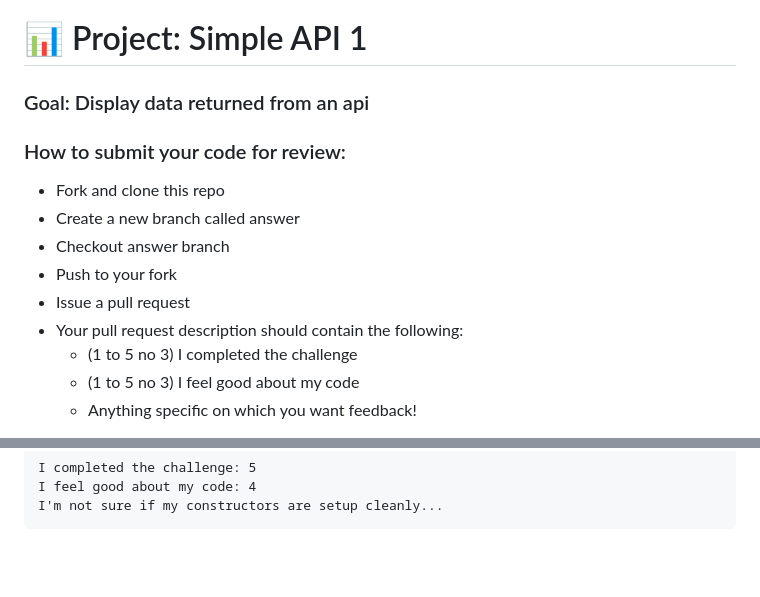
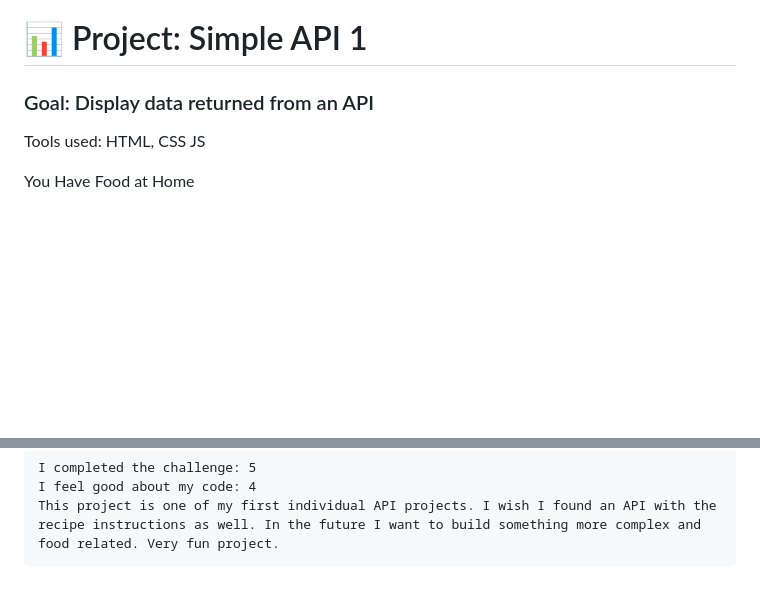
Before and after one commit to Resilient-Labs/simple-api-bootcamp, a Markdown page: README.md, 2 parts joined by grey strips. Drawn GitHub-style; blank space fills up the shorter version.

````diff
--- a/README.md
+++ b/README.md
@@ -1,16 +1,8 @@
 # 📊 Project: Simple API 1
 
-### Goal: Display data returned from an api
+### Goal: Display data returned from an API
 
-### How to submit your code for review:
+Tools used: HTML, CSS JS
 
-- Fork and clone this repo
-- Create a new branch called answer
-- Checkout answer branch
-- Push to your fork
-- Issue a pull request
-- Your pull request description should contain the following:
-  - (1 to 5 no 3) I completed the challenge
-  - (1 to 5 no 3) I feel good about my code
-  - Anything specific on which you want feedback!
+You Have Food at Home
 
@@ -18,5 +13,5 @@ Example:
 ```
 I completed the challenge: 5
 I feel good about my code: 4
-I'm not sure if my constructors are setup cleanly...
+This project is one of my first individual API projects. I wish I found an API with the recipe instructions as well. In the future I want to build something more complex and food related. Very fun project.
 ```
````
Also changed, not shown: other parts of README.md (+4 -1 lines), css/img/screenshot.PNG (added).
